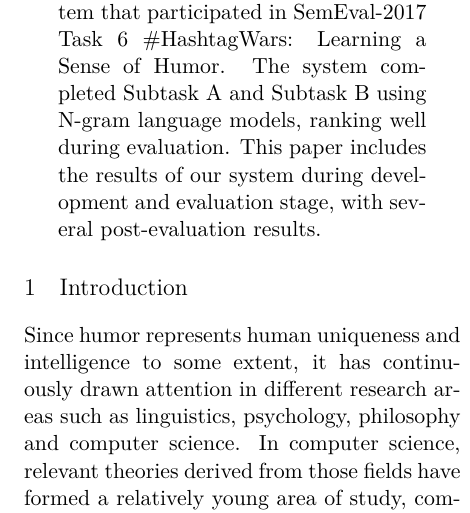
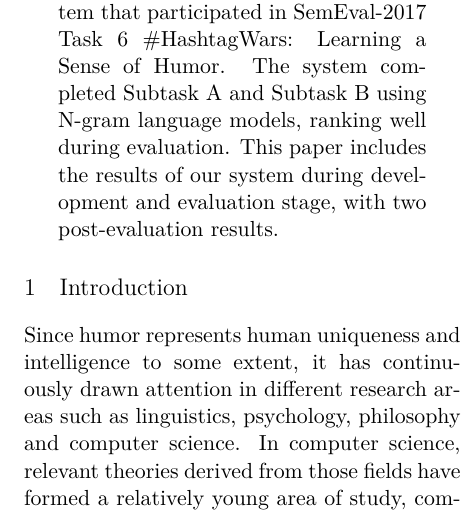
Before and after one commit to xinru1414/PaperSemEval, a LaTeX paper (semeval17-latex/semeval2017.tex): part of one column of page 1 of 5, cut so that both start at the same text. Compiled offline with XeLaTeX.

Commit message:
2-25-submit

```diff
--- a/semeval17-latex/semeval2017.tex
+++ b/semeval17-latex/semeval2017.tex
@@ -46,7 +46,7 @@
 \begin{document}
 \maketitle
 \begin{abstract}
-  This paper describes the Duluth system that participated in SemEval-2017 Task 6 \#HashtagWars: Learning a Sense of Humor. The system completed Subtask A and Subtask B using N-gram language models, ranking well during evaluation. This paper includes the results of our system during development and evaluation stage, with several post-evaluation results.
+  This paper describes the Duluth system that participated in SemEval-2017 Task 6 \#HashtagWars: Learning a Sense of Humor. The system completed Subtask A and Subtask B using N-gram language models, ranking well during evaluation. This paper includes the results of our system during development and evaluation stage, with two post-evaluation results.
 \end{abstract}
 
 \section{Introduction}
```
Also changed, not shown: semeval17-latex/semeval2017.pdf, 1 other file.
